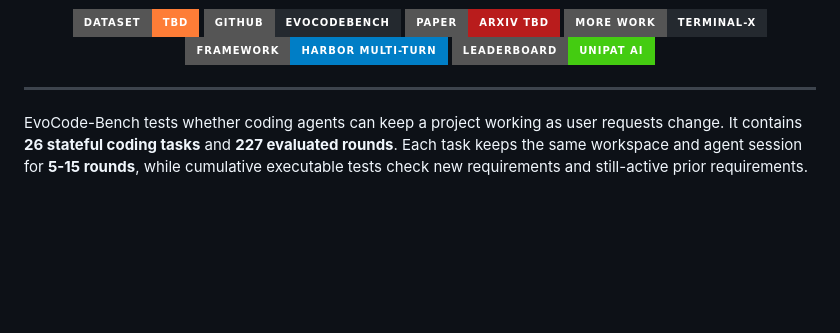
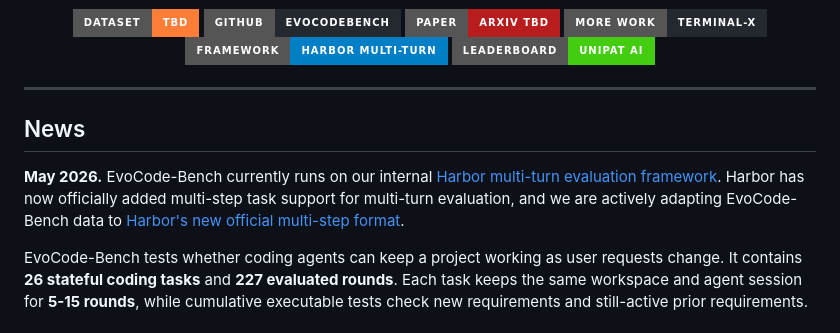
Before and after one commit to UniPat-AI/EvoCodeBench, a Markdown page: README.md, the part around the change. GitHub-like rendering; badges without logos; blank space fills up the shorter version.

Commit message:
Add Harbor multi-step migration news

```diff
--- a/README.md
+++ b/README.md
@@ -15,6 +15,10 @@
 </div>
 
 ---
+
+## News
+
+**May 2026.** EvoCode-Bench currently runs on our internal [Harbor multi-turn evaluation framework](https://github.com/UniPat-AI/harbor_multiturn). Harbor has now officially added multi-step task support for multi-turn evaluation, and we are actively adapting EvoCode-Bench data to [Harbor's new official multi-step format](https://harborframework.com/docs/tasks/multi-step).
 
 EvoCode-Bench tests whether coding agents can keep a project working as user requests change. It contains **26 stateful coding tasks** and **227 evaluated rounds**. Each task keeps the same workspace and agent session for **5-15 rounds**, while cumulative executable tests check new requirements and still-active prior requirements.
 
```
